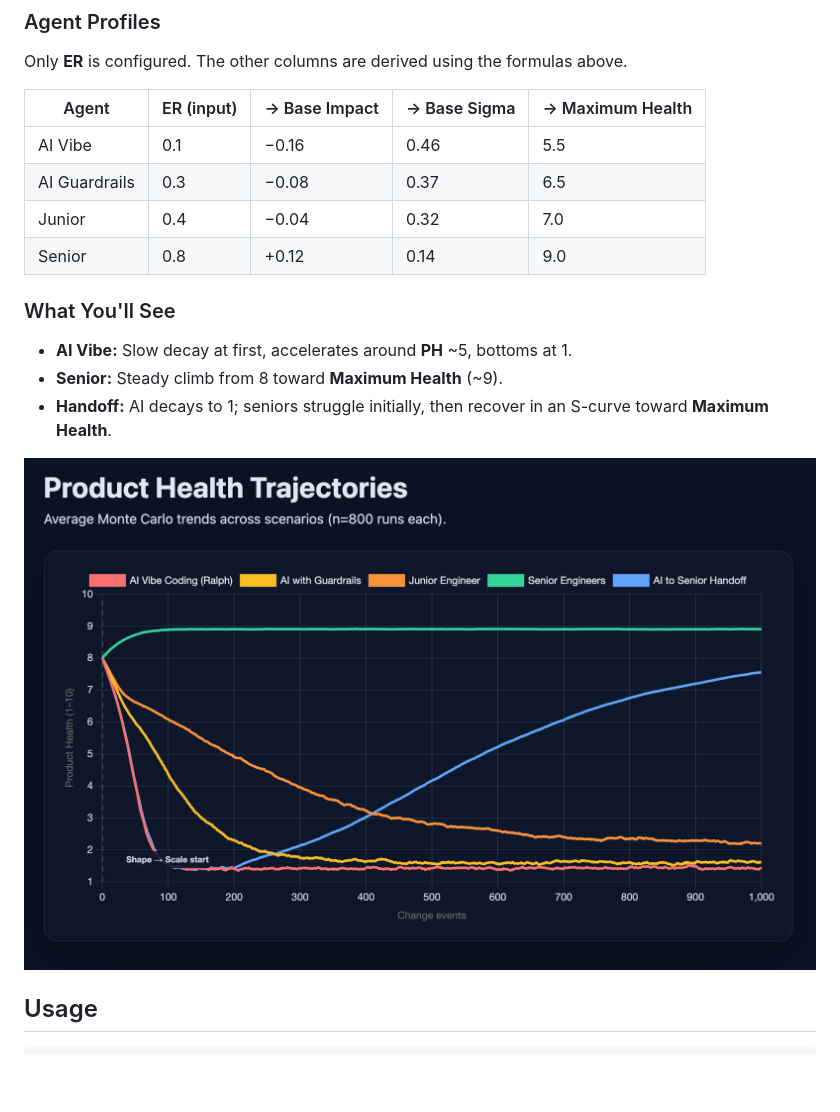
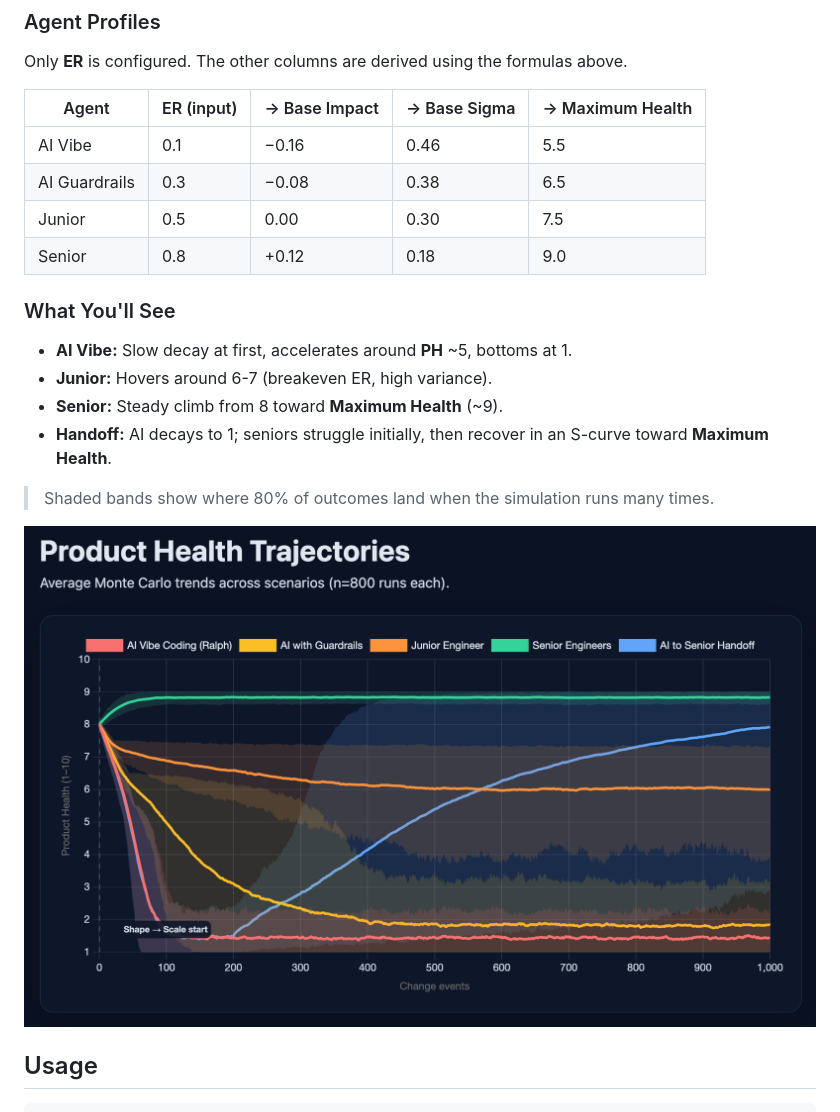
Before and after one commit to dawid-dahl-umain/product-health-dynamics, a Markdown page: README.md, the part around the change printed below. Drawn GitHub-style; pictures changed too: assets/Screenshot 2025-12-22 at 00.18.54.png (deleted), assets/Screenshot 2025-12-22 at 01.10.30.png (added); blank space fills up the shorter version.

Commit message:
docs: update README with revised agent parameters and new simulation trajectory metrics; enhance chart rendering logic for clarity

```diff
--- a/README.md
+++ b/README.md
@@ -89,17 +89,20 @@ Only **ER** is configured. The other columns are derived using the formulas abov
 | Agent         | ER (input) | → Base Impact | → Base Sigma | → Maximum Health |
 | ------------- | ---------- | ------------- | ------------ | ---------------- |
 | AI Vibe       | 0.1        | −0.16         | 0.46         | 5.5              |
-| AI Guardrails | 0.3        | −0.08         | 0.37         | 6.5              |
-| Junior        | 0.4        | −0.04         | 0.32         | 7.0              |
-| Senior        | 0.8        | +0.12         | 0.14         | 9.0              |
+| AI Guardrails | 0.3        | −0.08         | 0.38         | 6.5              |
+| Junior        | 0.5        | 0.00          | 0.30         | 7.5              |
+| Senior        | 0.8        | +0.12         | 0.18         | 9.0              |
 
 ### What You'll See
 
 - **AI Vibe:** Slow decay at first, accelerates around **PH** ~5, bottoms at 1.
+- **Junior:** Hovers around 6-7 (breakeven ER, high variance).
 - **Senior:** Steady climb from 8 toward **Maximum Health** (~9).
 - **Handoff:** AI decays to 1; seniors struggle initially, then recover in an S-curve toward **Maximum Health**.
 
-![Product Health Trajectories](./assets/Screenshot%202025-12-22%20at%2000.18.54.png)
+> Shaded bands show where 80% of outcomes land when the simulation runs many times.
+
+![Product Health Trajectories](./assets/Screenshot%202025-12-22%20at%2001.10.30.png)
 
 ## Usage
 
```
Also changed, not shown: other parts of README.md (+8 -8 lines), 4 other files.
